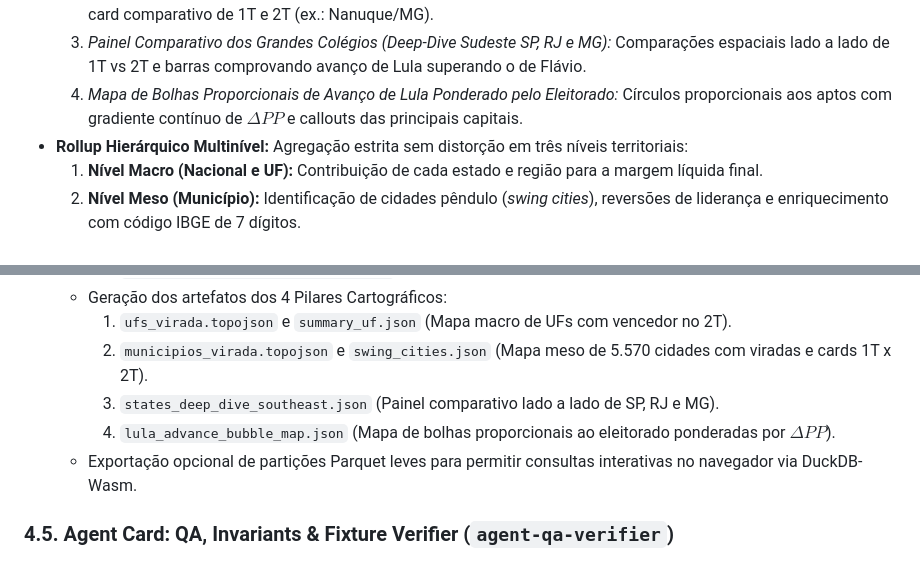
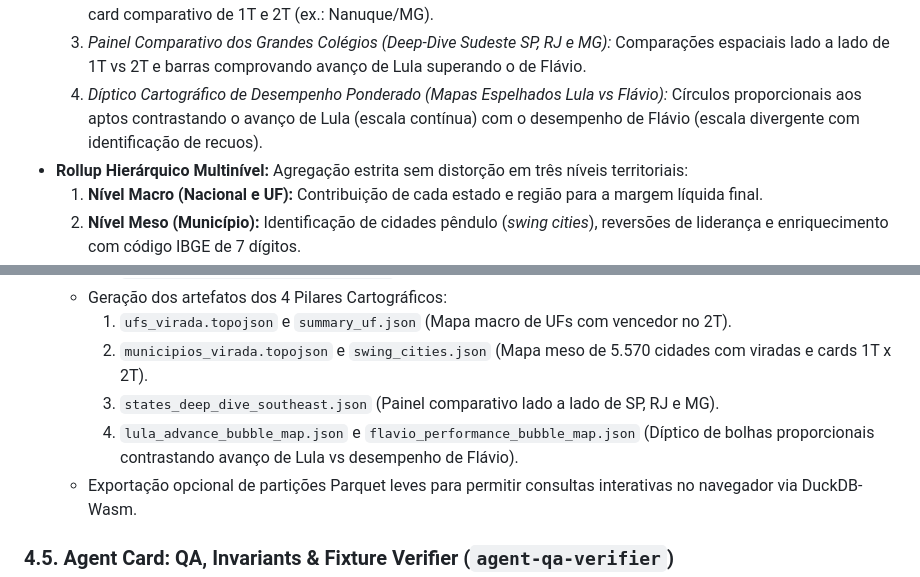
Before and after one commit to alexcamargos/virada_eleitoral, a Markdown page: AGENTS.MD, 2 parts joined by grey strips. Drawn GitHub-style.

```diff
--- a/AGENTS.MD
+++ b/AGENTS.MD
@@ -25,7 +25,7 @@ A missão primordial do sistema é processar e parear de ponta a ponta mais de *
   1. *Mapa Coroplético Estadual (Macro / UFs e DF):* Vencedor e margem por estado (Lula vermelho vs Flávio azul).
   2. *Mapa Coroplético de Alta Resolução Municipal (Meso / 5.570 Cidades):* Detecção de viradas (*swing cities*) com card comparativo de 1T e 2T (ex.: Nanuque/MG).
   3. *Painel Comparativo dos Grandes Colégios (Deep-Dive Sudeste SP, RJ e MG):* Comparações espaciais lado a lado de 1T vs 2T e barras comprovando avanço de Lula superando o de Flávio.
-  4. *Mapa de Bolhas Proporcionais de Avanço de Lula Ponderado pelo Eleitorado:* Círculos proporcionais aos aptos com gradiente contínuo de $\Delta PP$ e callouts das principais capitais.
+  4. *Díptico Cartográfico de Desempenho Ponderado (Mapas Espelhados Lula vs Flávio):* Círculos proporcionais aos aptos contrastando o avanço de Lula (escala contínua) com o desempenho de Flávio (escala divergente com identificação de recuos).
 - **Rollup Hierárquico Multinível:** Agregação estrita sem distorção em três níveis territoriais:
   1. **Nível Macro (Nacional e UF):** Contribuição de cada estado e região para a margem líquida final.
   2. **Nível Meso (Município):** Identificação de cidades pêndulo (*swing cities*), reversões de liderança e enriquecimento com código IBGE de 7 dígitos.
@@ -154,7 +154,7 @@ virada_eleitoral/
     1. `ufs_virada.topojson` e `summary_uf.json` (Mapa macro de UFs com vencedor no 2T).
     2. `municipios_virada.topojson` e `swing_cities.json` (Mapa meso de 5.570 cidades com viradas e cards 1T x 2T).
     3. `states_deep_dive_southeast.json` (Painel comparativo lado a lado de SP, RJ e MG).
-    4. `lula_advance_bubble_map.json` (Mapa de bolhas proporcionais ao eleitorado ponderadas por $\Delta PP$).
+    4. `lula_advance_bubble_map.json` e `flavio_performance_bubble_map.json` (Díptico de bolhas proporcionais contrastando avanço de Lula vs desempenho de Flávio).
   - Exportação opcional de partições Parquet leves para permitir consultas interativas no navegador via DuckDB-Wasm.
 
 ### 4.5. Agent Card: QA, Invariants & Fixture Verifier (`agent-qa-verifier`)
```
Also changed, not shown: specs.md (+22 -5 lines).
